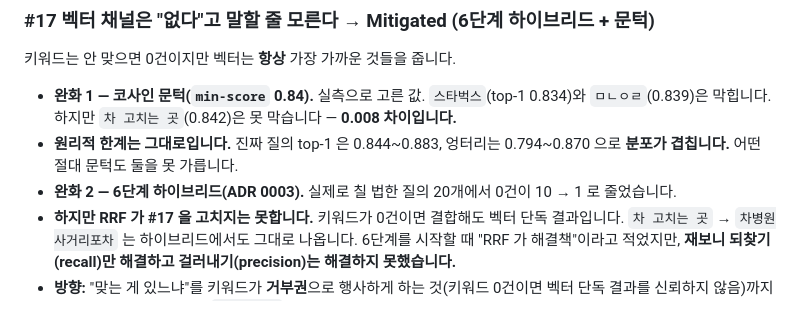
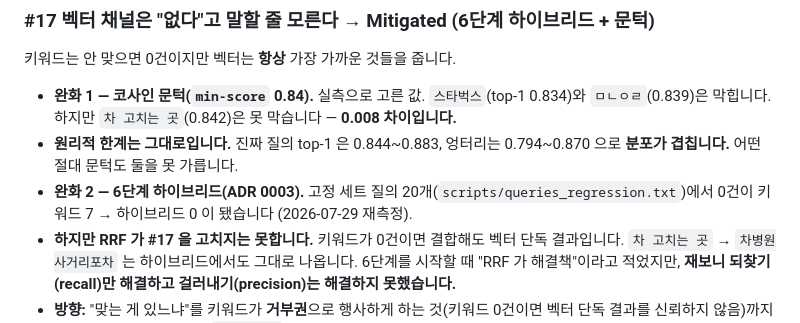
Before and after one commit to YubinShin/nearby, a Markdown page: docs/architecture-review.md, the part around the change. Drawn GitHub-style.

Commit message:
docs(glossary,review,adr): 0건 지표 7/29 재측정값 반영과 측정 세트 명시

```diff
--- a/docs/architecture-review.md
+++ b/docs/architecture-review.md
@@ -197,7 +197,8 @@ JD의 "용도별 멀티클러스터 운영"은 로컬에서 ES 2대 + 용도별
   `ㅁㄴㅇㄹ`(0.839)은 막힙니다. 하지만 `차 고치는 곳`(0.842)은 못 막습니다 — **0.008 차이입니다.**
 - **원리적 한계는 그대로입니다.** 진짜 질의 top-1 은 0.844~0.883, 엉터리는 0.794~0.870 으로
   **분포가 겹칩니다.** 어떤 절대 문턱도 둘을 못 가릅니다.
-- **완화 2 — 6단계 하이브리드(ADR 0003).** 실제로 칠 법한 질의 20개에서 0건이 10 → 1 로 줄었습니다.
+- **완화 2 — 6단계 하이브리드(ADR 0003).** 고정 세트 질의 20개(`scripts/queries_regression.txt`)에서
+  0건이 키워드 7 → 하이브리드 0 이 됐습니다 (2026-07-29 재측정).
 - **하지만 RRF 가 #17 을 고치지는 못합니다.** 키워드가 0건이면 결합해도 벡터 단독 결과입니다.
   `차 고치는 곳` → `차병원사거리포차` 는 하이브리드에서도 그대로 나옵니다. 6단계를 시작할 때
   "RRF 가 해결책"이라고 적었지만, **재보니 되찾기(recall)만 해결하고 걸러내기(precision)는
```
Also changed, not shown: docs/adr/0003-hybrid-search-rrf-in-app-layer.md (+1 -1 lines), docs/glossary.md (+2 -2 lines).
